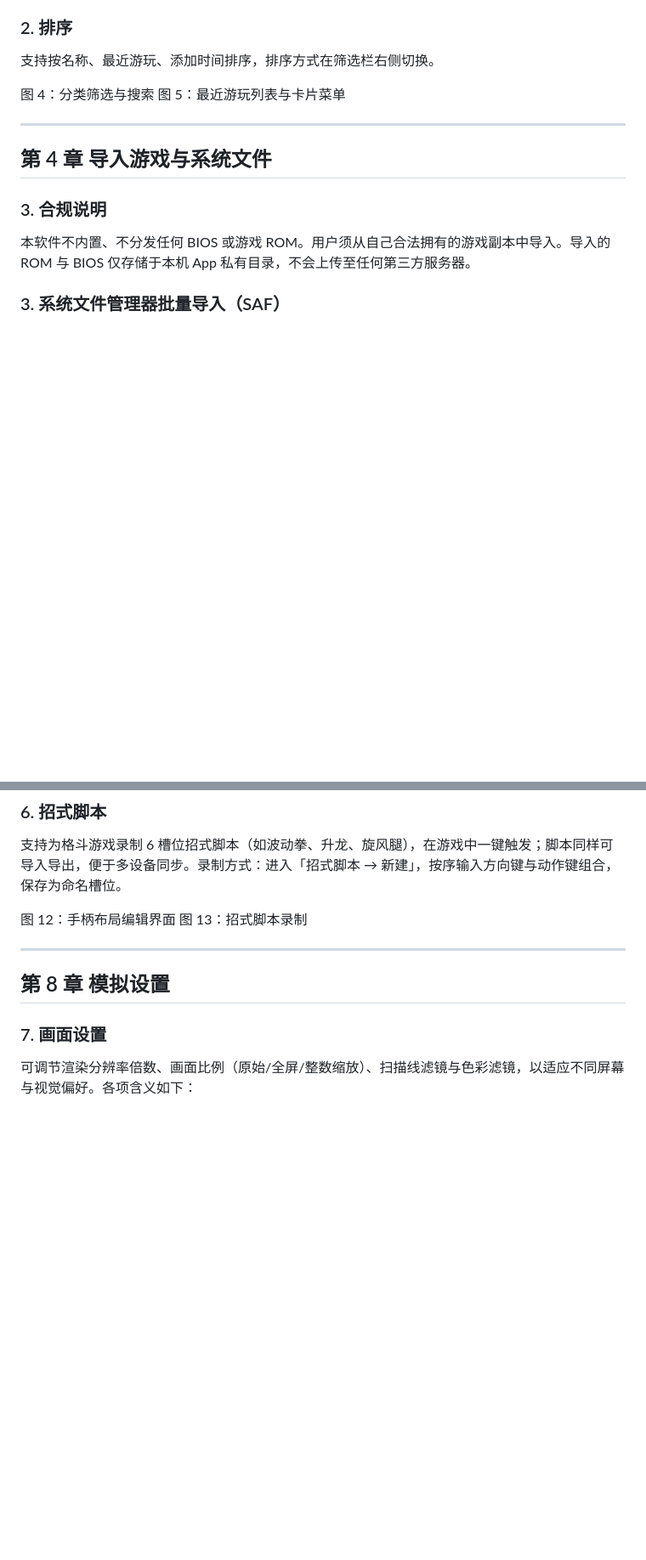
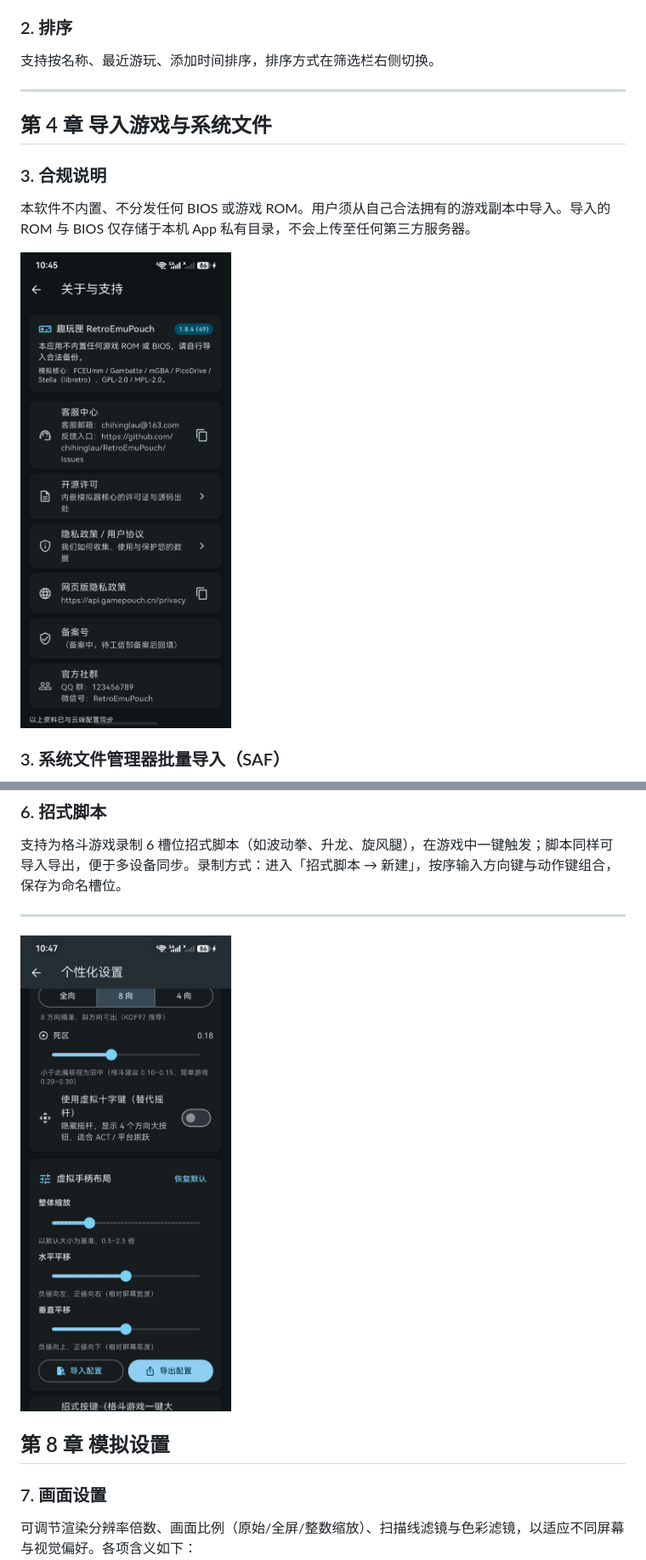
Before and after one commit to chihinglau/RetroEmuPouch, a Markdown page: docs/soft-copyright/02_用户操作手册.md, 2 parts joined by grey strips. Shown at 85% size. GitHub-like rendering; pictures changed too: docs/soft-copyright/assets/about.jpeg (added), docs/soft-copyright/assets/personalize2.jpeg (added); blank space fills up the shorter version.

```diff
--- a/docs/soft-copyright/02_用户操作手册.md
+++ b/docs/soft-copyright/02_用户操作手册.md
@@ -74,8 +73,6 @@
 ### 2. 排序
 支持按名称、最近游玩、添加时间排序，排序方式在筛选栏右侧切换。
 
-图 4：分类筛选与搜索
-图 5：最近游玩列表与卡片菜单
 
 ---
 
@@ -83,6 +80,8 @@
 
 ### 3. 合规说明
 本软件不内置、不分发任何 BIOS 或游戏 ROM。用户须从自己合法拥有的游戏副本中导入。导入的 ROM 与 BIOS 仅存储于本机 App 私有目录，不会上传至任何第三方服务器。
+
+![图 2：关于页内置合规声明（真机截图）](assets/about.jpeg)
 
 ### 3. 系统文件管理器批量导入（SAF）
 进入「设置 → 系统文件（BIOS）」，点击「批量导入」，在系统文件选择器中选择一个或多个文件（如街机所需的 neogeo.zip、qsound.zip），确认后软件将其放入 BIOS 目录并刷新可用性。操作时请注意：
@@ -158,10 +151,10 @@
 ### 6. 招式脚本
 支持为格斗游戏录制 6 槽位招式脚本（如波动拳、升龙、旋风腿），在游戏中一键触发；脚本同样可导入导出，便于多设备同步。录制方式：进入「招式脚本 → 新建」，按序输入方向键与动作键组合，保存为命名槽位。
 
-图 12：手柄布局编辑界面
-图 13：招式脚本录制
 
 ---
+
+![图 3：手柄布局自定义（缩放/平移/导入导出配置，真机截图）](assets/personalize2.jpeg)
 
 ## 第 8 章 模拟设置
 
```
Also changed, not shown: other parts of docs/soft-copyright/02_用户操作手册.md (+6 -27 lines), docs/soft-copyright/00_材料清单与说明.md (+19 -6 lines), docs/soft-copyright/assets/personalize.jpeg (added), docs/soft-copyright/assets/settings.jpeg (added), docs/soft-copyright/assets/tutorial.jpeg (added), 5 other files.
